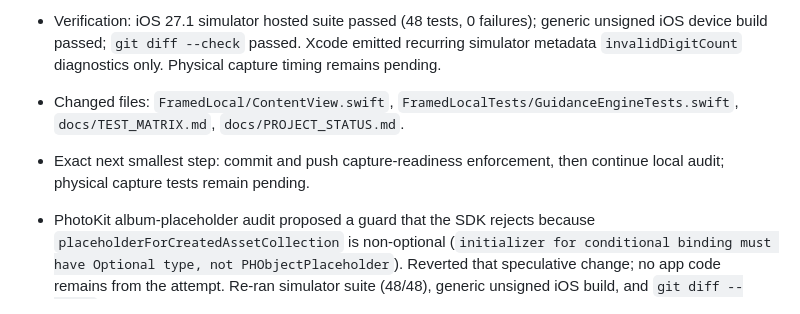
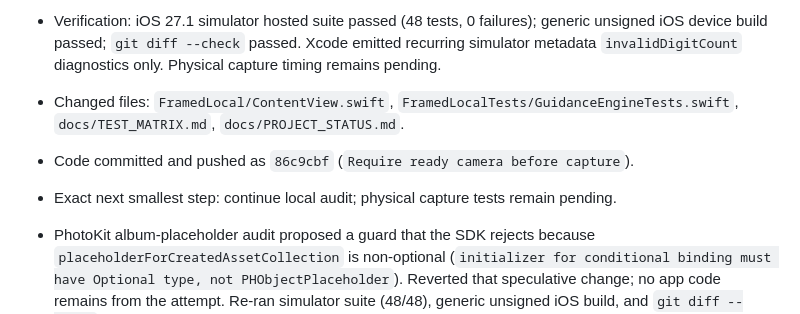
Before and after one commit to MithunDB/FramedLocal, a Markdown page: docs/PROJECT_STATUS.md, the part around the change. GitHub-like rendering.

Commit message:
Record capture readiness verification

```diff
--- a/docs/PROJECT_STATUS.md
+++ b/docs/PROJECT_STATUS.md
@@ -27,7 +27,8 @@ Continue the private/local FramedLocal implementation through physical iPhone va
 - Clarified camera session intent vs readiness by renaming the private desired-run flag to `shouldRunSession`. `capture()` now checks the published actual-session-ready state (and the capture-in-progress state) instead of the intent flag, preventing direct/programmatic capture attempts during a lens switch or recovery. Added policy assertions for stopped and busy capture states.
 - Verification: iOS 27.1 simulator hosted suite passed (48 tests, 0 failures); generic unsigned iOS device build passed; `git diff --check` passed. Xcode emitted recurring simulator metadata `invalidDigitCount` diagnostics only. Physical capture timing remains pending.
 - Changed files: `FramedLocal/ContentView.swift`, `FramedLocalTests/GuidanceEngineTests.swift`, `docs/TEST_MATRIX.md`, `docs/PROJECT_STATUS.md`.
-- Exact next smallest step: commit and push capture-readiness enforcement, then continue local audit; physical capture tests remain pending.
+- Code committed and pushed as `86c9cbf` (`Require ready camera before capture`).
+- Exact next smallest step: continue local audit; physical capture tests remain pending.
 
 - PhotoKit album-placeholder audit proposed a guard that the SDK rejects because `placeholderForCreatedAssetCollection` is non-optional (`initializer for conditional binding must have Optional type, not PHObjectPlaceholder`). Reverted that speculative change; no app code remains from the attempt. Re-ran simulator suite (48/48), generic unsigned iOS build, and `git diff --check`; all passed. The compiler error was the only new error this turn.
 - Exact next smallest step: continue source audit for a verified improvement; do not add an impossible nil check to the album placeholder.
```
